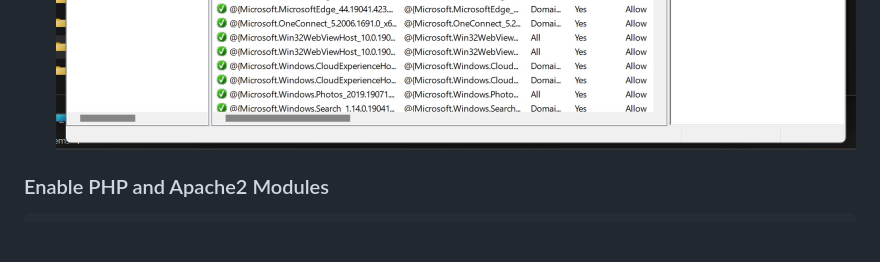
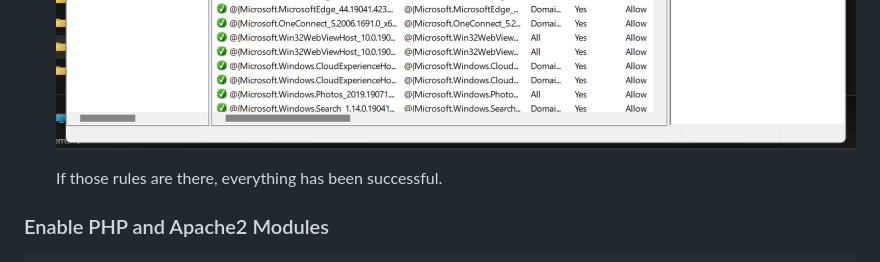
Before and after one commit to BeamoAI/Beamo-Search, a Markdown page: README.md, the part around the change. Drawn GitHub-style; blank space fills up the shorter version.

Commit message:
Added clarifying text

````diff
--- a/README.md
+++ b/README.md
@@ -224,6 +224,8 @@ sudo apt install php8.1 php8.1-curl libapache2-mod-php8.1
    ![Opening Inbound Rules](/images/Inboundrules.jpeg)
    ![Opening Inbound Firewall Rules](/images/InboundFirewallRules.jpeg)
 
+   If those rules are there, everything has been successful.
+
 ### Enable PHP and Apache2 Modules
 ```bash
 sudo a2enmod php8.1
````
